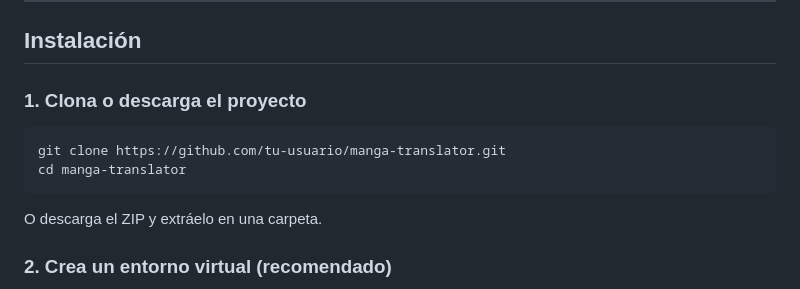
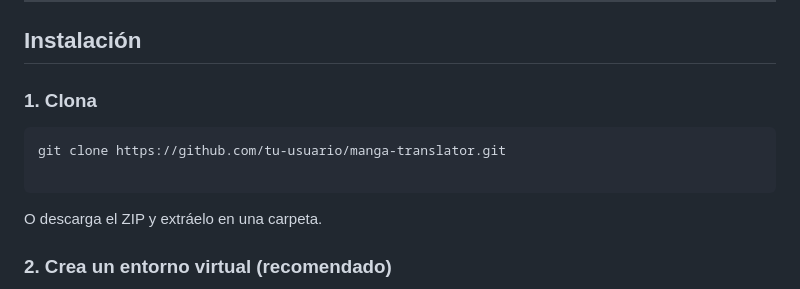
Before and after one commit to Walweko/Agente, a Markdown page: README.md, the part around the change. Rendered like a GitHub page.

````diff
--- a/README.md
+++ b/README.md
@@ -14,11 +14,11 @@ Aplicación web local que busca manga en **MangaDex**, extrae el texto de los gl
 
 ## Instalación
 
-### 1. Clona o descarga el proyecto
+### 1. Clona
 
 ```bash
 git clone https://github.com/tu-usuario/manga-translator.git
-cd manga-translator
+
 ```
 
 O descarga el ZIP y extráelo en una carpeta.
````
